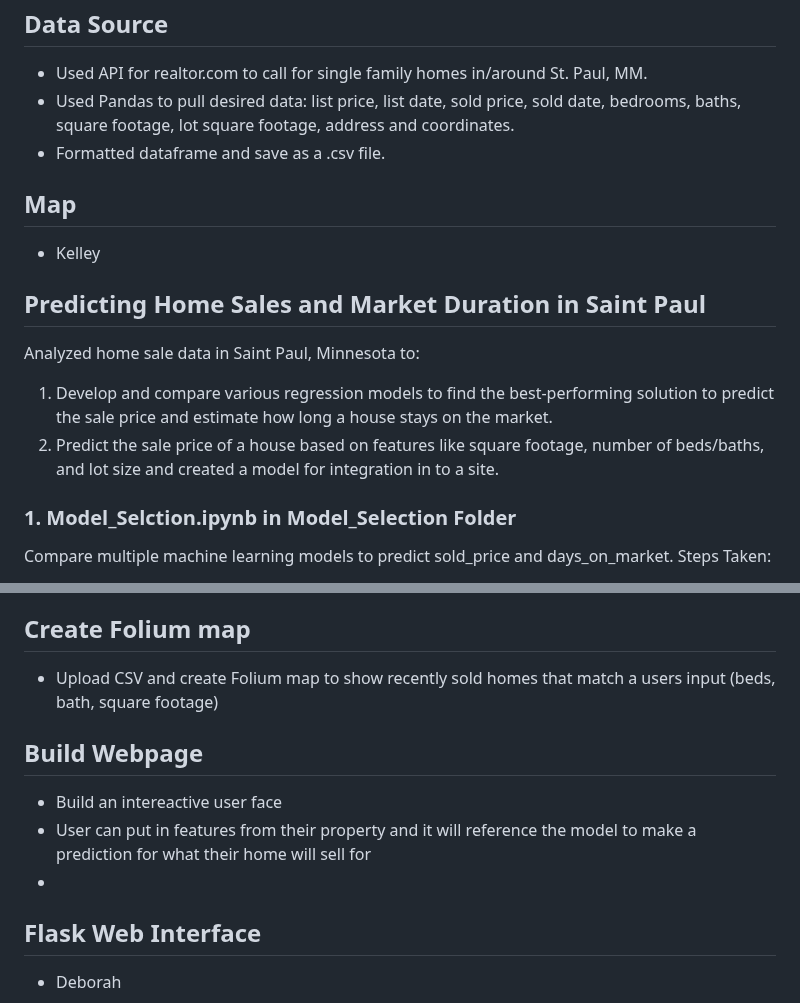
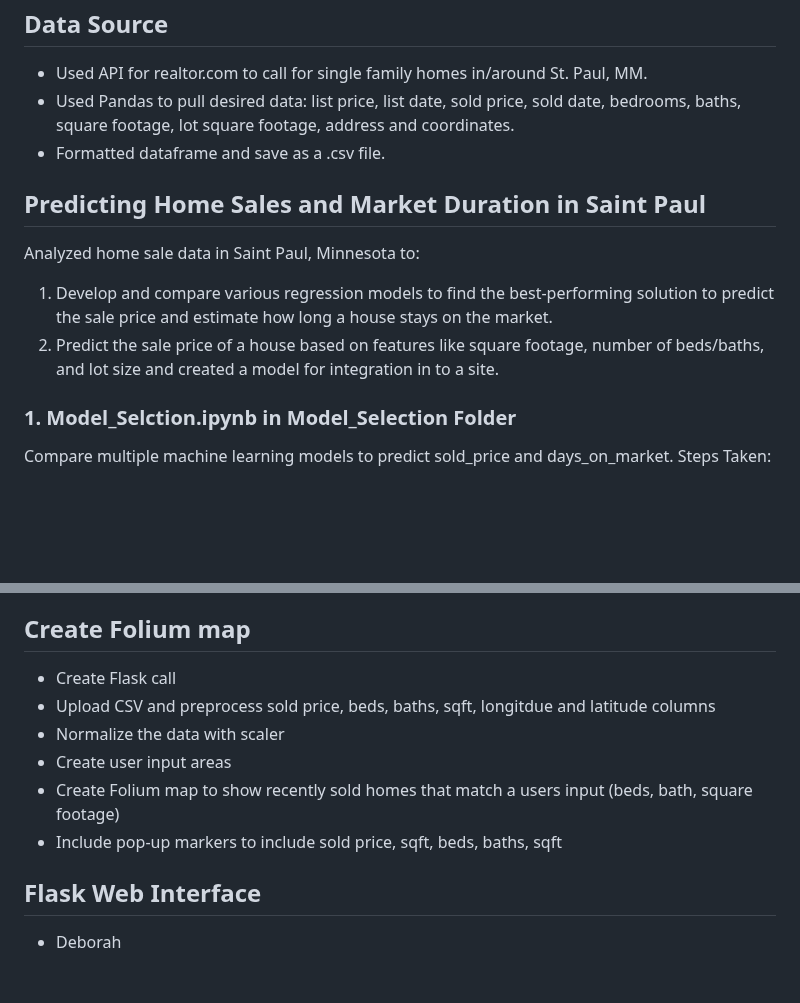
Before and after one commit to nasorensen/Project_4, a Markdown page: README.md, 2 parts joined by grey strips. Rendered like a GitHub page; blank space fills up the shorter version.

```diff
--- a/README.md
+++ b/README.md
@@ -14,13 +13,11 @@ Project 4 pulls together skills learned throughout the Data Analytics Bootcamp t
  - Used Pandas to pull desired data: list price, list date, sold price, sold date, bedrooms, baths, square footage, lot square footage, address and coordinates.
  - Formatted dataframe and save as a .csv file.
 
-## Map
- - Kelley
-
 ## Predicting Home Sales and Market Duration in Saint Paul
 Analyzed home sale data in Saint Paul, Minnesota to:
 1. Develop and compare various regression models to find the best-performing solution to predict the sale price and estimate how long a house stays on the market.
 2. Predict the sale price of a house based on features like square footage, number of beds/baths, and lot size and created a model for integration in to a site.
+
 ### 1. Model_Selction.ipynb in Model_Selection Folder
 Compare multiple machine learning models to predict sold_price and days_on_market.
 Steps Taken:
@@ -54,12 +51,12 @@ Steps Taken:
  - Ultimately, the group decided not to include this model in the final project due to the low accuracy.
 
 ## Create Folium map
- - Upload CSV and create Folium map to show recently sold homes that match a users input (beds, bath, square footage)
-
-## Build Webpage
- - Build an intereactive user face
- - User can put in features from their property and it will reference the model to make a prediction for what their home will sell for
- -
+ - Create Flask call
+ - Upload CSV and preprocess sold price, beds, baths, sqft, longitdue and latitude columns
+ - Normalize the data with scaler
+ - Create user input areas
+ - Create Folium map to show recently sold homes that match a users input (beds, bath, square footage)
+ - Include pop-up markers to include sold price, sqft, beds, baths, sqft
 
 ## Flask Web Interface
  - Deborah
```
Also changed, not shown: other parts of README.md (+0 -1 lines).
